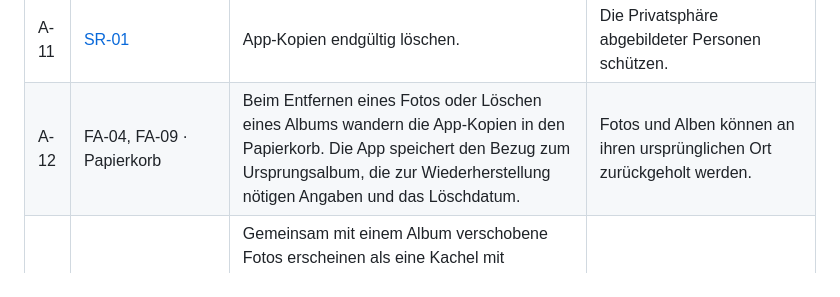
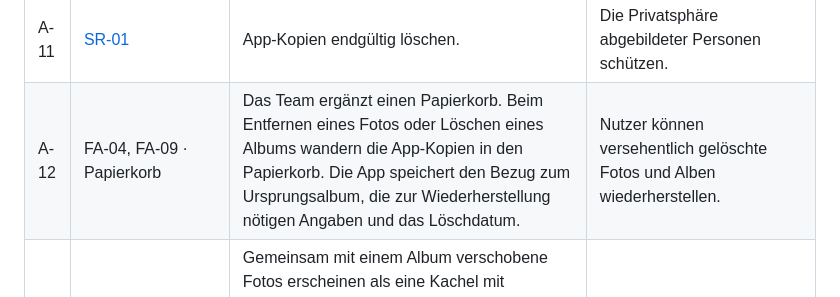
Before and after one commit to felix-henry/photo-album-projekt, a Markdown page: REQUIREMENTS.md, the part around the change. Rendered like a GitHub page.

Commit message:
docs: Teamentscheidung zum Papierkorb begründen (#31)

```diff
--- a/REQUIREMENTS.md
+++ b/REQUIREMENTS.md
@@ -255,7 +255,7 @@ Die Pflichtfunktionen und Geschäftsregeln aus der [Projektbeschreibung, §§ 5.
 | A-09 | [NFA-04](#22-nichtfunktionale-anforderungen) | Bedienbarkeit bei der ersten Nutzung prüfen. | Beide Kernabläufe sollen ohne Einweisung gelingen. |
 | A-10 | [NFA-05](#22-nichtfunktionale-anforderungen) | Geschäftsregeln isoliert testen. | Fehler in Geschäftsregeln lassen sich unabhängig von Oberfläche und Dateisystem eingrenzen. |
 | A-11 | [SR-01](#datenschutz) | App-Kopien endgültig löschen. | Die Privatsphäre abgebildeter Personen schützen. |
-| A-12 | FA-04, FA-09 · Papierkorb | Beim Entfernen eines Fotos oder Löschen eines Albums wandern die App-Kopien in den Papierkorb. Die App speichert den Bezug zum Ursprungsalbum, die zur Wiederherstellung nötigen Angaben und das Löschdatum. | Fotos und Alben können an ihren ursprünglichen Ort zurückgeholt werden. |
+| A-12 | FA-04, FA-09 · Papierkorb | Das Team ergänzt einen Papierkorb. Beim Entfernen eines Fotos oder Löschen eines Albums wandern die App-Kopien in den Papierkorb. Die App speichert den Bezug zum Ursprungsalbum, die zur Wiederherstellung nötigen Angaben und das Löschdatum. | Nutzer können versehentlich gelöschte Fotos und Alben wiederherstellen. |
 | A-13 | Papierkorb · Anzeige | Gemeinsam mit einem Album verschobene Fotos erscheinen als eine Kachel mit Albumname, Fotoanzahl und Resttagen. Einzeln entfernte Fotos bleiben eigene Einträge mit Resttagen. Bytegleiche Fotos aus verschiedenen Alben dürfen getrennt im Papierkorb liegen. | Die Kachel bildet den gemeinsamen Löschvorgang ab. |
 | A-14 | Papierkorb · Wiederherstellen | Einzelne Fotos und ganze Albumkacheln lassen sich wiederherstellen. Eine Kachel wird als Einheit zurückgeholt. Fehlt das Ursprungsalbum, wird es mit seinen ursprünglichen Angaben neu angelegt. Für das Zielalbum gelten Namensregeln, Duplikatverbot und Fotoobergrenze. Bei einem Konflikt nennt die App den Grund und belässt den Eintrag im Papierkorb. Der Nutzer kann ihn in ein neues Album mit freiem Namen übernehmen. | Die Regeln des Zielalbums bleiben auch beim Wiederherstellen wirksam. |
 | A-15 | SR-01 · Endgültig löschen | Nur das manuelle endgültige Löschen erfordert eine Bestätigung. Nach 30 Tagen ab dem Löschdatum löscht die App fällige Einträge und deren App-Kopien beim Start oder beim Zugriff auf den Papierkorb. | Die Frist lässt Zeit für eine Wiederherstellung und gibt danach Speicher frei. |
```
